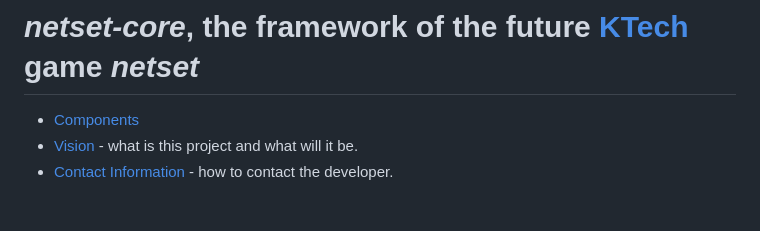
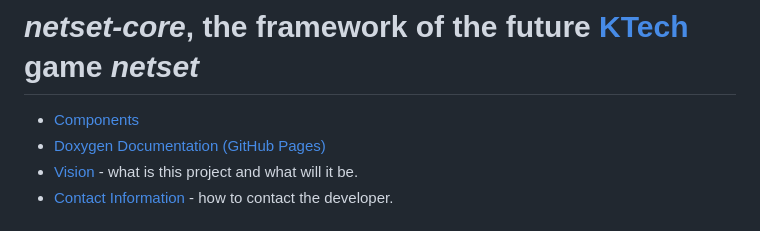
Before and after one commit to TheRealKaup/netset-core, a Markdown page: readme.md, the part around the change. Drawn GitHub-style.

Commit message:
Link Doxygen GitHub pages in `readme.md`.

```diff
--- a/readme.md
+++ b/readme.md
@@ -1,6 +1,7 @@
 # *netset-core*, the framework of the future [KTech](https://github.com/TheRealKaup/KTech) game *netset*
 
 - [Components](#components)
+- [Doxygen Documentation (GitHub Pages)](https://therealkaup.github.io/netset-core/)
 - [Vision](#vision) - what is this project and what will it be.
 - [Contact Information](#contact-information) - how to contact the developer.
 
```
